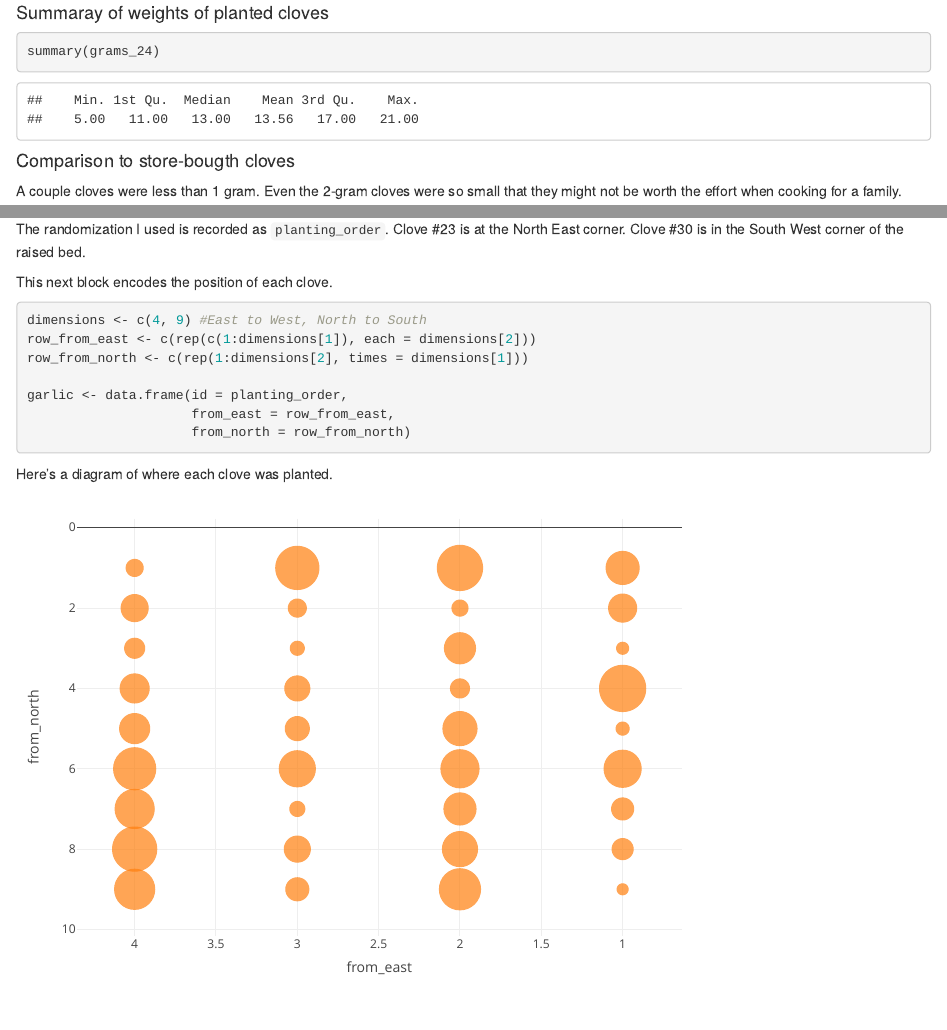
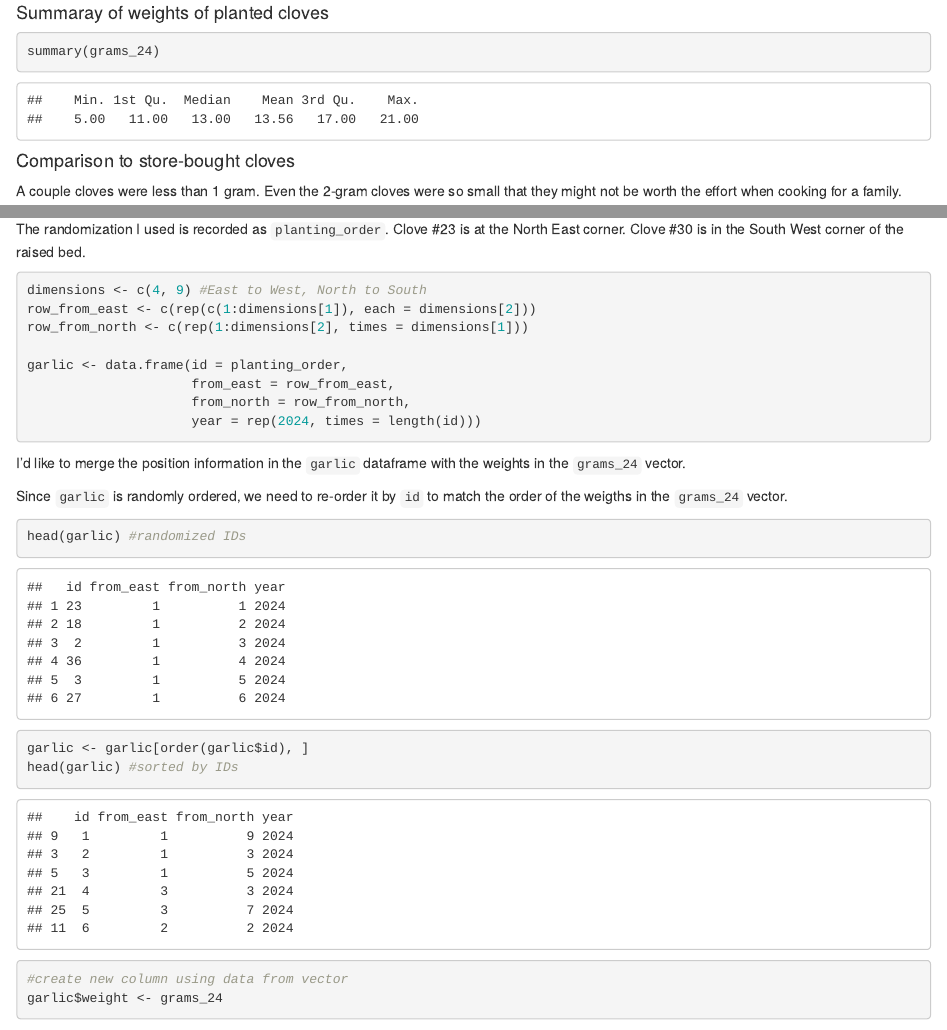
Before and after one commit to shebdon/Garlic_garden, an R Markdown document (index.rmd): the page in a window 1100 px wide, from 380 px down, and a second part further down, joined at a grey line. Rendered offline with R 4.5, knitr and Pandoc, with nearby package versions; code that draws random numbers runs with fixed seeds of ours.

````diff
--- a/index.rmd
+++ b/index.rmd
@@ -99,7 +99,6 @@
 
 The randomization I used is recorded as `planting_order`. Clove #`r planting_order[1]` is at the North East corner. Clove #`r planting_order[length(planting_order)]` is in the South West corner of the raised bed.
 
-This next block encodes the position of each clove.
 ``` {r}
 dimensions <- c(4, 9) #East to West, North to South
 row_from_east <- c(rep(c(1:dimensions[1]), each = dimensions[2]))
@@ -107,13 +106,25 @@
 
 garlic <- data.frame(id = planting_order,
                      from_east = row_from_east,
-                     from_north = row_from_north)
+                     from_north = row_from_north,
+                     year = rep(2024, times = length(id)))
 ```
 
+I'd like to merge the position information in the `garlic` dataframe with the weights in the `grams_24` vector.
+
+Since `garlic` is randomly ordered, we need to re-order it by `id` to match the order of the weigths in the `grams_24` vector.
+
+``` {r}
+head(garlic) #randomized IDs
+garlic <- garlic[order(garlic$id), ]
+head(garlic) #sorted by IDs
+
+#create new column using data from vector
+garlic$weight <- grams_24
+
+```
 
 Here's a diagram of where each clove was planted.
 ``` {r, echo=FALSE}
-p <- plot_ly(data = garlic, type = "scatter") %>%
+p <- plot_ly(data = garlic, type = "scatter", mode = "markers") %>%
   add_markers(x = ~from_east, y = ~from_north,
-              marker = list(size = ~id+10),
-              text = ~paste('Weight: ', id),
````
Also changed, not shown: index.rmd (9 more changed lines).
